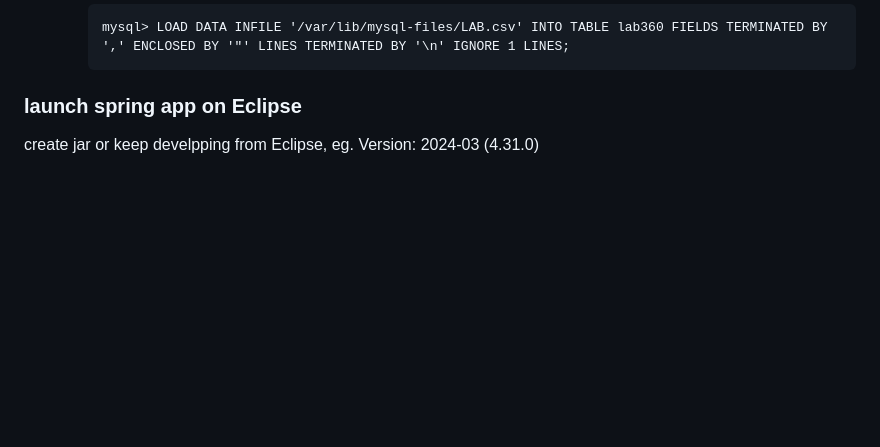
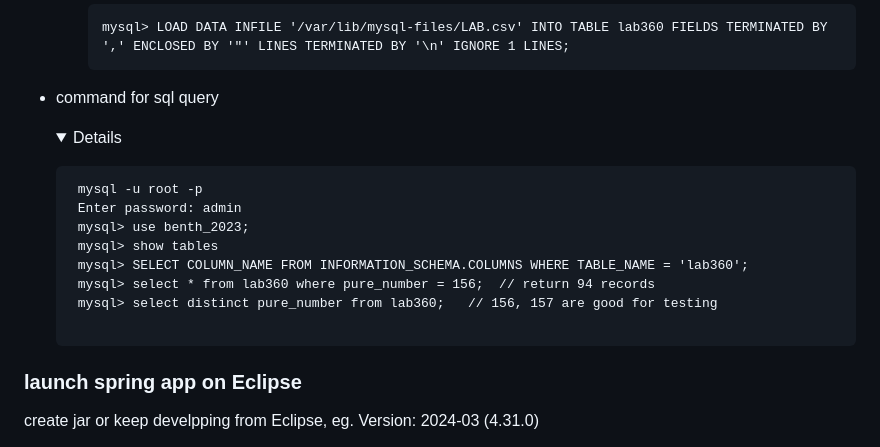
Before and after one commit to ChristinaXu2017/RestfulAPI, a Markdown page: hairpin/README.md, the part around the change. Drawn GitHub-style; folded sections open; blank space fills up the shorter version.

````diff
--- a/hairpin/README.md
+++ b/hairpin/README.md
@@ -69,6 +69,22 @@
       ```
       mysql> LOAD DATA INFILE '/var/lib/mysql-files/LAB.csv' INTO TABLE lab360 FIELDS TERMINATED BY ',' ENCLOSED BY '"' LINES TERMINATED BY '\n' IGNORE 1 LINES;
       ```
+ - command for sql query <Details>
+
+   ```
+    mysql -u root -p
+    Enter password: admin
+    mysql> use benth_2023;
+    mysql> show tables
+    mysql> SELECT COLUMN_NAME FROM INFORMATION_SCHEMA.COLUMNS WHERE TABLE_NAME = 'lab360';
+    mysql> select * from lab360 where pure_number = 156;  // return 94 records
+    mysql> select distinct pure_number from lab360;   // 156, 157 are good for testing
+
+   ```
+
+
+
+ </Details>
 
 ### launch spring app on Eclipse
 create jar   or keep develpping from Eclipse, eg. Version: 2024-03 (4.31.0)
````
